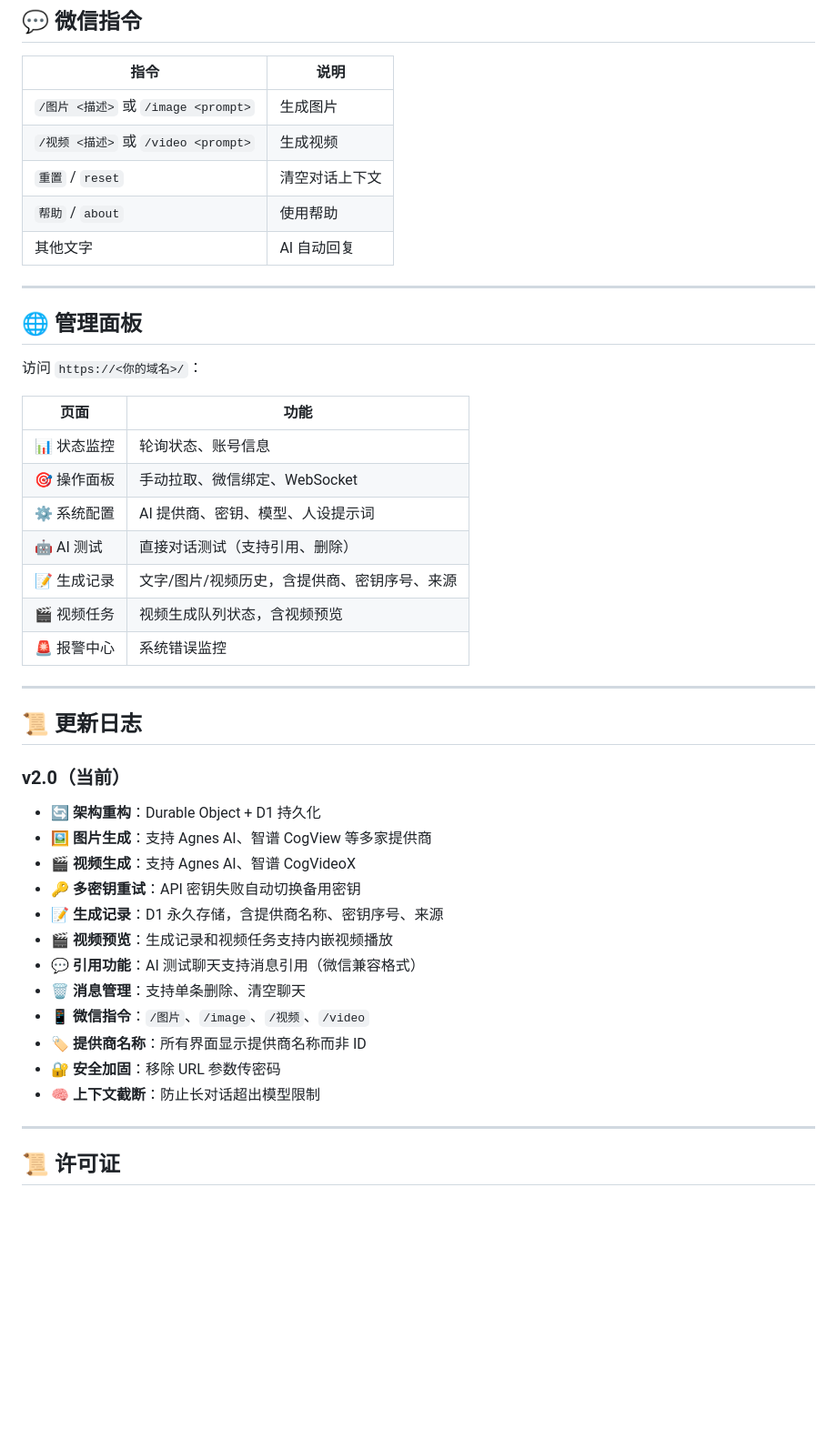
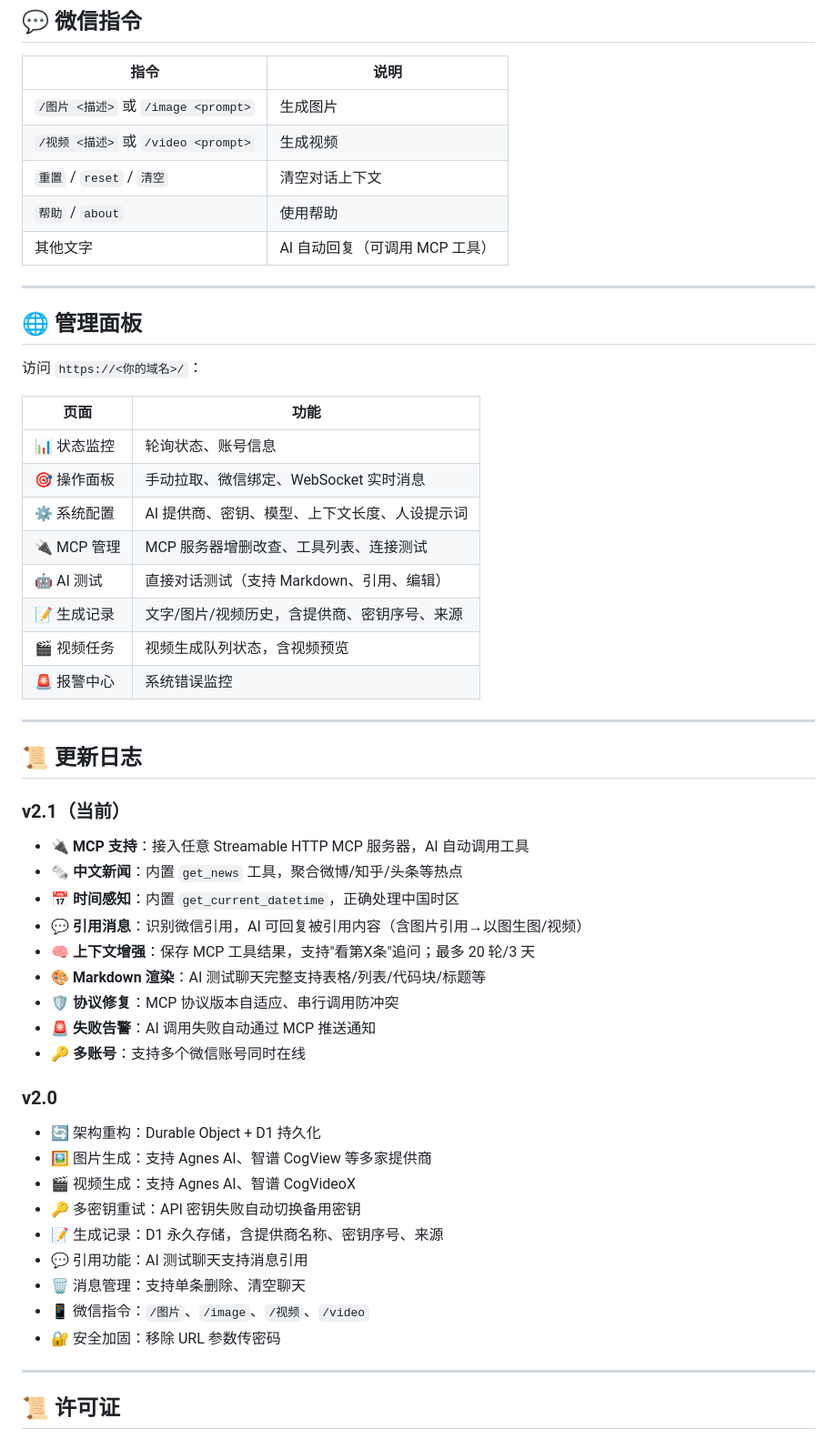
Before and after one commit to free-zuike/wechat-clawbot-ai, a Markdown page: README.md, the part around one of its changes. Shown at 91% size. Rendered like a GitHub page; blank space fills up the shorter version.

```diff
--- a/README.md
+++ b/README.md
@@ -144,9 +181,9 @@ npx wrangler tail
 |------|------|
 | `/图片 <描述>` 或 `/image <prompt>` | 生成图片 |
 | `/视频 <描述>` 或 `/video <prompt>` | 生成视频 |
-| `重置` / `reset` | 清空对话上下文 |
+| `重置` / `reset` / `清空` | 清空对话上下文 |
 | `帮助` / `about` | 使用帮助 |
-| 其他文字 | AI 自动回复 |
+| 其他文字 | AI 自动回复（可调用 MCP 工具） |
 
 ---
 
@@ -157,9 +194,10 @@ npx wrangler tail
 | 页面 | 功能 |
 |------|------|
 | 📊 状态监控 | 轮询状态、账号信息 |
-| 🎯 操作面板 | 手动拉取、微信绑定、WebSocket |
-| ⚙️ 系统配置 | AI 提供商、密钥、模型、人设提示词 |
-| 🤖 AI 测试 | 直接对话测试（支持引用、删除） |
+| 🎯 操作面板 | 手动拉取、微信绑定、WebSocket 实时消息 |
+| ⚙️ 系统配置 | AI 提供商、密钥、模型、上下文长度、人设提示词 |
+| 🔌 MCP 管理 | MCP 服务器增删改查、工具列表、连接测试 |
+| 🤖 AI 测试 | 直接对话测试（支持 Markdown、引用、编辑） |
 | 📝 生成记录 | 文字/图片/视频历史，含提供商、密钥序号、来源 |
 | 🎬 视频任务 | 视频生成队列状态，含视频预览 |
 | 🚨 报警中心 | 系统错误监控 |
@@ -168,20 +206,29 @@ npx wrangler tail
 
 ## 📜 更新日志
 
-### v2.0（当前）
+### v2.1（当前）
 
-- 🔄 **架构重构**：Durable Object + D1 持久化
-- 🖼️ **图片生成**：支持 Agnes AI、智谱 CogView 等多家提供商
-- 🎬 **视频生成**：支持 Agnes AI、智谱 CogVideoX
-- 🔑 **多密钥重试**：API 密钥失败自动切换备用密钥
-- 📝 **生成记录**：D1 永久存储，含提供商名称、密钥序号、来源
-- 🎬 **视频预览**：生成记录和视频任务支持内嵌视频播放
-- 💬 **引用功能**：AI 测试聊天支持消息引用（微信兼容格式）
-- 🗑️ **消息管理**：支持单条删除、清空聊天
-- 📱 **微信指令**：`/图片`、`/image`、`/视频`、`/video`
-- 🏷️ **提供商名称**：所有界面显示提供商名称而非 ID
-- 🔐 **安全加固**：移除 URL 参数传密码
-- 🧠 **上下文截断**：防止长对话超出模型限制
+- 🔌 **MCP 支持**：接入任意 Streamable HTTP MCP 服务器，AI 自动调用工具
+- 🗞️ **中文新闻**：内置 `get_news` 工具，聚合微博/知乎/头条等热点
+- 📅 **时间感知**：内置 `get_current_datetime`，正确处理中国时区
+- 💬 **引用消息**：识别微信引用，AI 可回复被引用内容（含图片引用→以图生图/视频）
+- 🧠 **上下文增强**：保存 MCP 工具结果，支持"看第X条"追问；最多 20 轮/3 天
+- 🎨 **Markdown 渲染**：AI 测试聊天完整支持表格/列表/代码块/标题等
+- 🛡️ **协议修复**：MCP 协议版本自适应、串行调用防冲突
+- 🚨 **失败告警**：AI 调用失败自动通过 MCP 推送通知
+- 🔑 **多账号**：支持多个微信账号同时在线
+
+### v2.0
+
+- 🔄 架构重构：Durable Object + D1 持久化
+- 🖼️ 图片生成：支持 Agnes AI、智谱 CogView 等多家提供商
+- 🎬 视频生成：支持 Agnes AI、智谱 CogVideoX
+- 🔑 多密钥重试：API 密钥失败自动切换备用密钥
+- 📝 生成记录：D1 永久存储，含提供商名称、密钥序号、来源
+- 💬 引用功能：AI 测试聊天支持消息引用
+- 🗑️ 消息管理：支持单条删除、清空聊天
+- 📱 微信指令：`/图片`、`/image`、`/视频`、`/video`
+- 🔐 安全加固：移除 URL 参数传密码
 
 ---
 
```
Also changed, not shown: other parts of README.md (+58 -21 lines).
